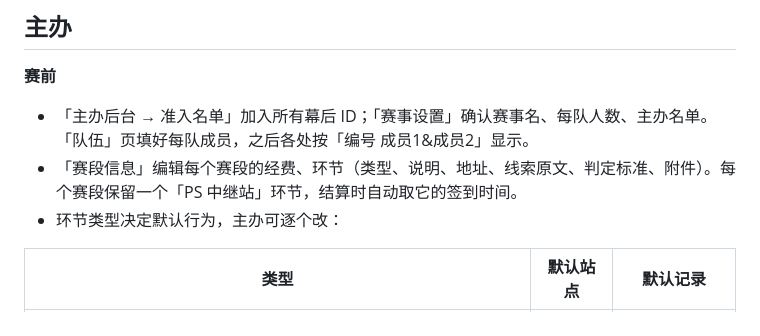
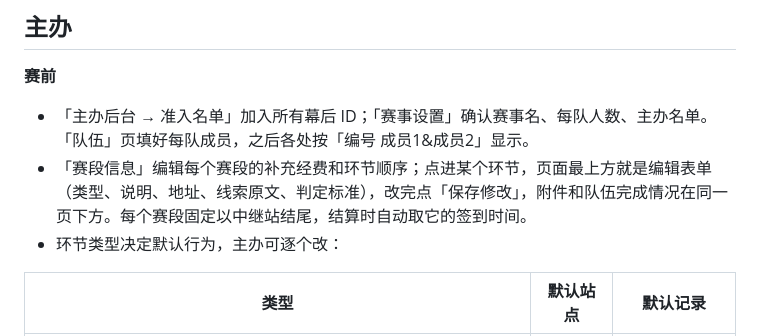
Before and after one commit to yituoren/crp, a Markdown page: docs/幕后操作手册.md, the part around the change. Rendered like a GitHub page.

Commit message:
docs: leg editing now lives in the leg detail page
Co-Authored-By: Claude Fable 5.1 <noreply@anthropic.com>

```diff
--- a/docs/幕后操作手册.md
+++ b/docs/幕后操作手册.md
@@ -27,7 +27,7 @@
 
 **赛前**
 - 「主办后台 → 准入名单」加入所有幕后 ID；「赛事设置」确认赛事名、每队人数、主办名单。「队伍」页填好每队成员，之后各处按「编号 成员1&成员2」显示。
-- 「赛段信息」编辑每个赛段的经费、环节（类型、说明、地址、线索原文、判定标准、附件）。每个赛段保留一个「PS 中继站」环节，结算时自动取它的签到时间。
+- 「赛段信息」编辑每个赛段的补充经费和环节顺序；点进某个环节，页面最上方就是编辑表单（类型、说明、地址、线索原文、判定标准），改完点「保存修改」，附件和队伍完成情况在同一页下方。每个赛段固定以中继站结尾，结算时自动取它的签到时间。
 - 环节类型决定默认行为，主办可逐个改：
 
 | 类型 | 默认站点 | 默认记录 |
```
